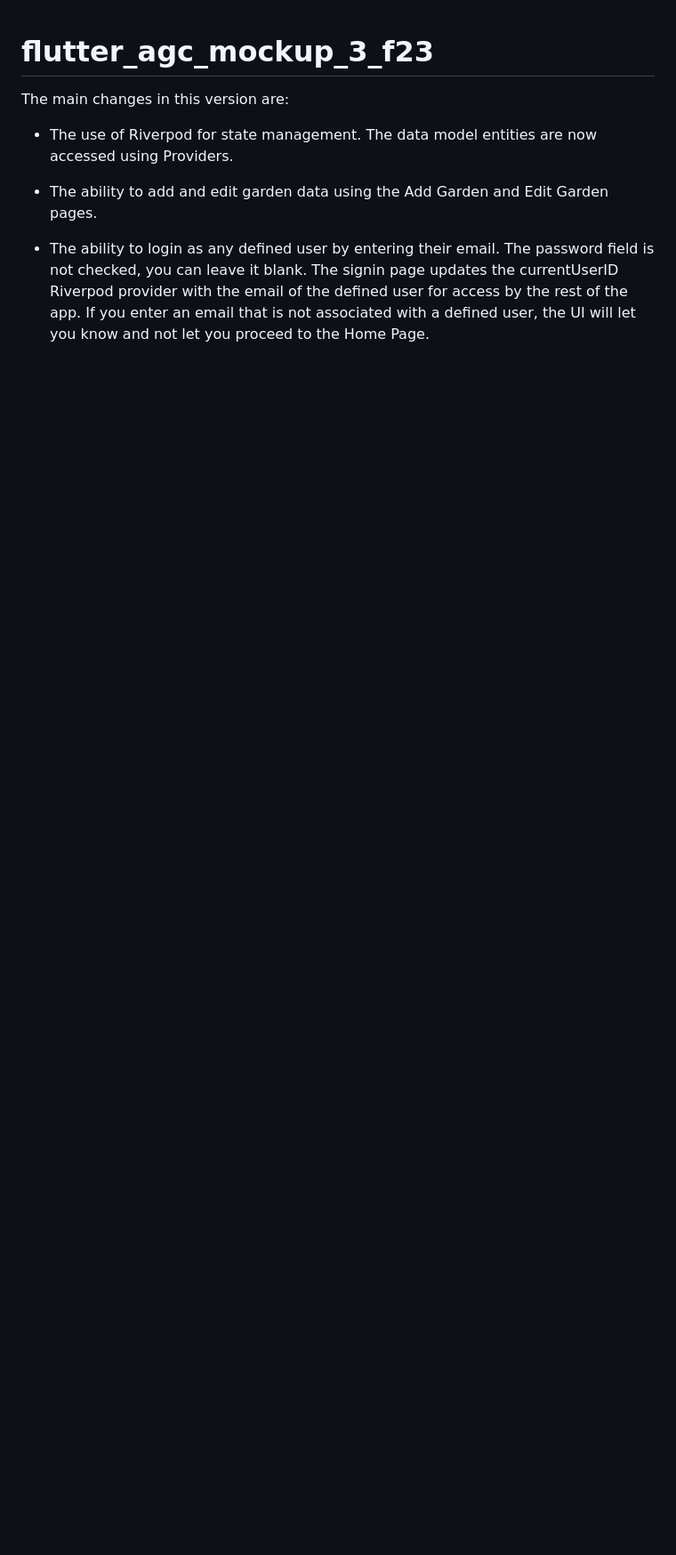
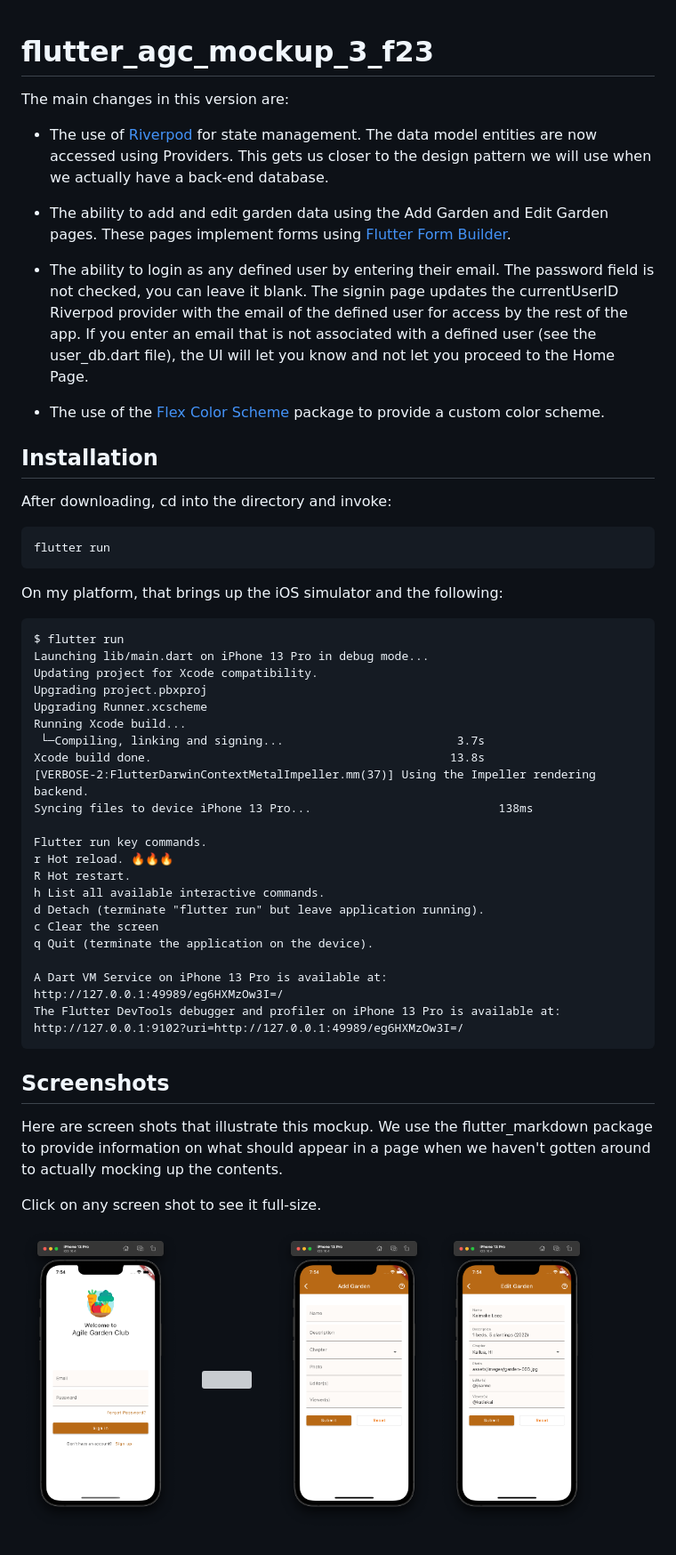
Before and after one commit to philipmjohnson/flutter_agc_mockup_3_f23, a Markdown page: README.md, the part around the change. Shown: that part at 89% size. Rendered like a GitHub page; pictures changed too: README-screenshots/screen-1.png (added), README-screenshots/screen-3.png (added), README-screenshots/screen-4.png (added); blank space fills up the shorter version; grey boxes are pictures that could not be loaded.

````diff
--- a/README.md
+++ b/README.md
@@ -2,8 +2,61 @@
 
 The main changes in this version are:
 
-* The use of Riverpod for state management. The data model entities are now accessed using Providers.
+* The use of [Riverpod](https://riverpod.dev/) for state management. The data model entities are now accessed using Providers. This gets us closer to the design pattern we will use when we actually have a back-end database.
 
-* The ability to add and edit garden data using the Add Garden and Edit Garden pages.
+* The ability to add and edit garden data using the Add Garden and Edit Garden pages. These pages implement forms using [Flutter Form Builder](https://pub.dev/packages/flutter_form_builder).
 
-* The ability to login as any defined user by entering their email. The password field is not checked, you can leave it blank. The signin page updates the currentUserID Riverpod provider with the email of the defined user for access by the rest of the app. If you enter an email that is not associated with a defined user, the UI will let you know and not let you proceed to the Home Page.
+* The ability to login as any defined user by entering their email. The password field is not checked, you can leave it blank. The signin page updates the currentUserID Riverpod provider with the email of the defined user for access by the rest of the app. If you enter an email that is not associated with a defined user (see the user_db.dart file), the UI will let you know and not let you proceed to the Home Page.
+
+* The use of the [Flex Color Scheme](https://pub.dev/packages/flex_color_scheme) package to provide a custom color scheme.
+
+## Installation
+
+After downloading, cd into the directory and invoke:
+
+```
+flutter run
+```
+
+On my platform, that brings up the iOS simulator and the following:
+
+```
+$ flutter run
+Launching lib/main.dart on iPhone 13 Pro in debug mode...
+Updating project for Xcode compatibility.
+Upgrading project.pbxproj
+Upgrading Runner.xcscheme
+Running Xcode build...
+ └─Compiling, linking and signing...                         3.7s
+Xcode build done.                                           13.8s
+[VERBOSE-2:FlutterDarwinContextMetalImpeller.mm(37)] Using the Impeller rendering backend.
+Syncing files to device iPhone 13 Pro...                           138ms
+
+Flutter run key commands.
+r Hot reload. 🔥🔥🔥
+R Hot restart.
+h List all available interactive commands.
+d Detach (terminate "flutter run" but leave application running).
+c Clear the screen
+q Quit (terminate the application on the device).
+
+A Dart VM Service on iPhone 13 Pro is available at: http://127.0.0.1:49989/eg6HXMzOw3I=/
+The Flutter DevTools debugger and profiler on iPhone 13 Pro is available at:
+http://127.0.0.1:9102?uri=http://127.0.0.1:49989/eg6HXMzOw3I=/
+```
+
+## Screenshots
+
+Here are screen shots that illustrate this mockup. We use the flutter_markdown package to provide information on what should appear in a page when we haven't gotten around to actually mocking up the contents.
+
+Click on any screen shot to see it full-size.
+
+<p style="text-align: center">
+  <img src="./README-screenshots/screen-1.png" width="25%">
+&nbsp; &nbsp;
+  <img src="./README-screenshots/screen-2.png" width="25%">
+&nbsp; &nbsp;
+  <img src="./README-screenshots/screen-3.png" width="25%">
+
+  <img src="./README-screenshots/screen-4.png" width="25%">
+</p>
````
Also changed, not shown: 3 other files.
